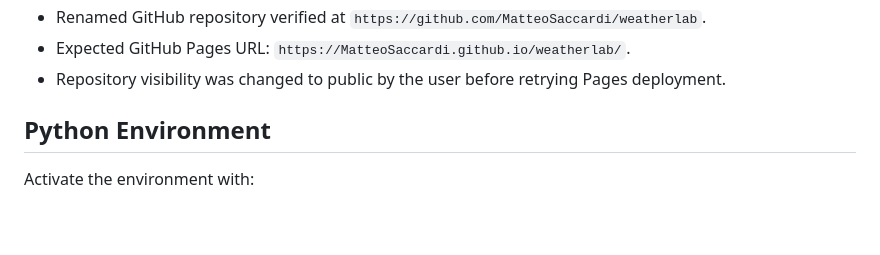
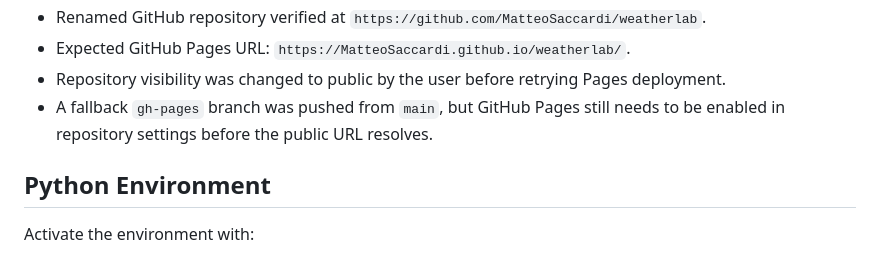
Before and after one commit to MatteoSaccardi/weatherlab, a Markdown page: tasks/summary.md, the part around the change. Rendered like a GitHub page; blank space fills up the shorter version.

Commit message:
Document Pages fallback branch

```diff
--- a/tasks/summary.md
+++ b/tasks/summary.md
@@ -113,6 +113,7 @@ For a selected variable, the app estimates an additive bias and residual scale u
 - Renamed GitHub repository verified at `https://github.com/MatteoSaccardi/weatherlab`.
 - Expected GitHub Pages URL: `https://MatteoSaccardi.github.io/weatherlab/`.
 - Repository visibility was changed to public by the user before retrying Pages deployment.
+- A fallback `gh-pages` branch was pushed from `main`, but GitHub Pages still needs to be enabled in repository settings before the public URL resolves.
 
 ## Python Environment
 
```
